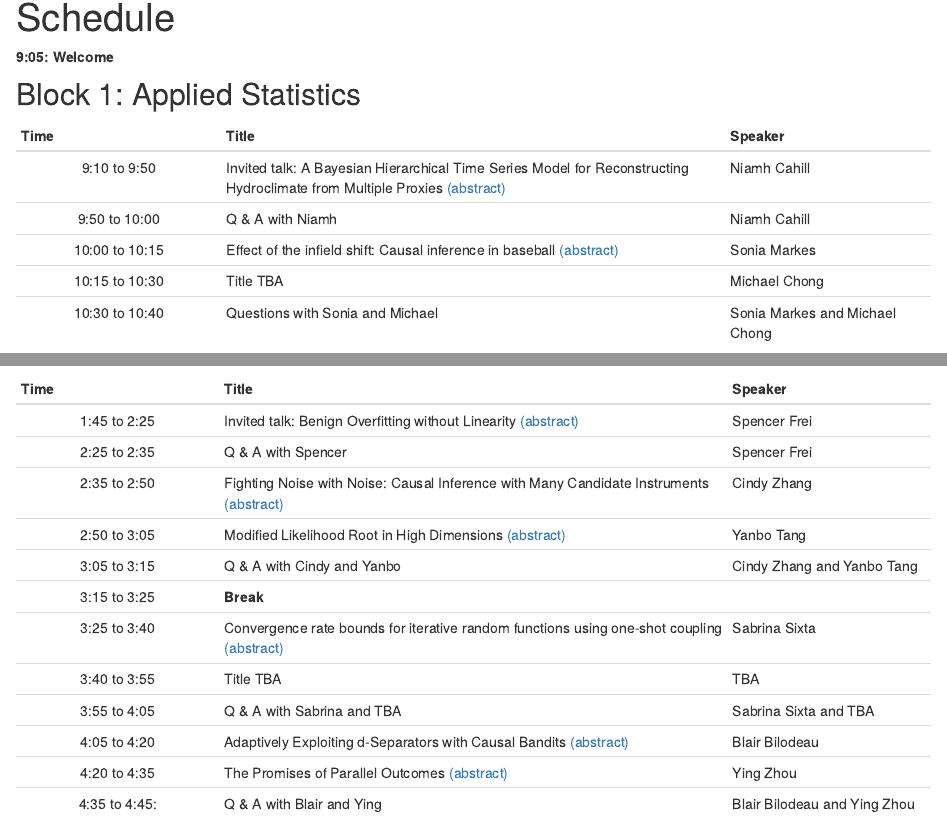
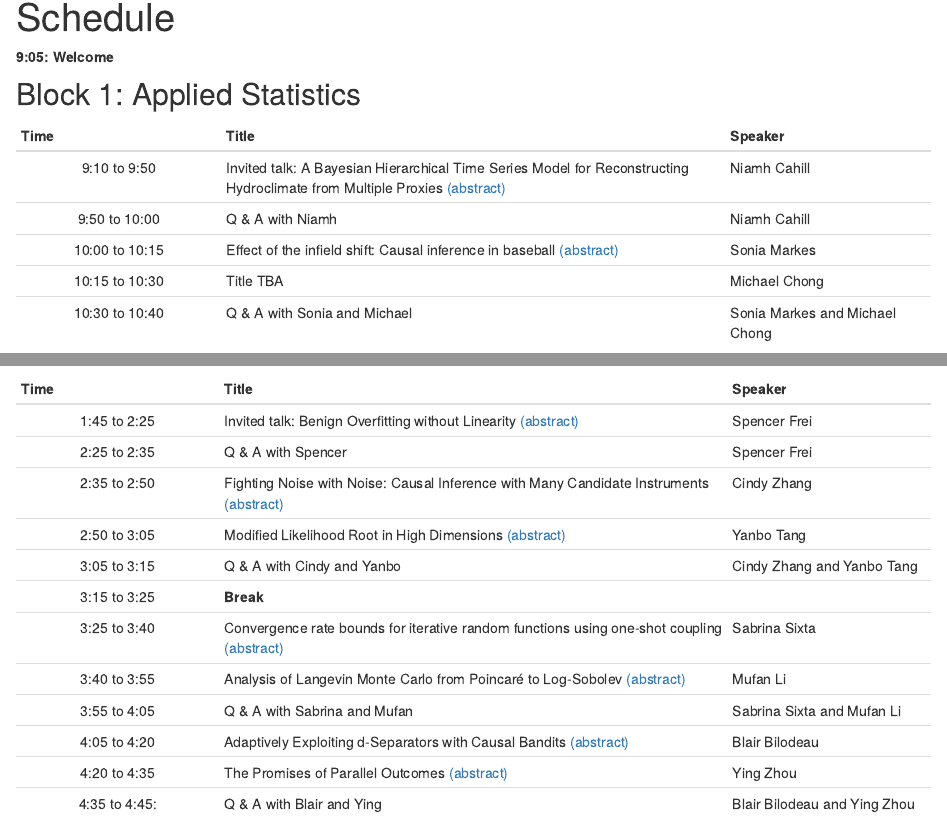
Before and after one commit to SGSU-UofT/ResearchDay2022, an R Markdown document (schedule.Rmd): the page in a window 1100 px wide, from 90 px down, and a second part further down, joined at a grey line. Rendered offline with R 4.5, knitr and Pandoc, with nearby package versions; drawn as R Markdown's standard HTML page in place of the format the file asks for.

Commit message:
Abstract added

```diff
--- a/schedule.Rmd
+++ b/schedule.Rmd
@@ -29,7 +29,7 @@ knitr::opts_chunk$set(echo = FALSE)
 
 10:15 to 10:30     Title TBA                                 Michael Chong
 
-10:30 to 10:40     Questions with Sonia and Michael          Sonia Markes and Michael Chong
+10:30 to 10:40     Q & A with Sonia and Michael              Sonia Markes and Michael Chong
 
 -------------------------------------------------------------
 
@@ -88,9 +88,11 @@ knitr::opts_chunk$set(echo = FALSE)
                   random functions using one-shot coupling     Sabrina Sixta
                   [(abstract)](abstracts.html#sabrina-sixta)
 
-3:40 to 3:55      Title TBA                                    TBA
+3:40 to 3:55      Analysis of Langevin Monte Carlo from
+                  Poincaré to Log-Sobolev                      Mufan Li
+                  [(abstract)](abstracts.html#mufan-li)
 
-3:55 to 4:05      Q & A with Sabrina and TBA                   Sabrina Sixta and TBA
+3:55 to 4:05      Q & A with Sabrina and Mufan                 Sabrina Sixta and Mufan Li
 
 4:05 to 4:20      Adaptively Exploiting d-Separators with
                   Causal Bandits                               Blair Bilodeau
```
Also changed, not shown: abstracts.Rmd (+4 -0 lines), docs/search.json, 2 other files.
